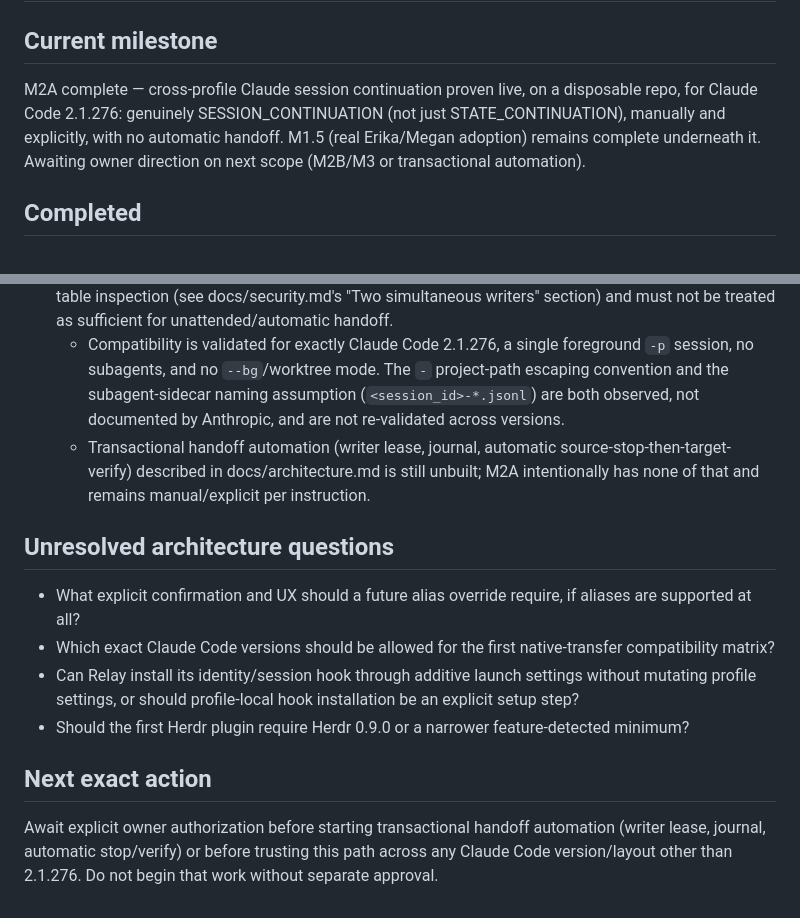
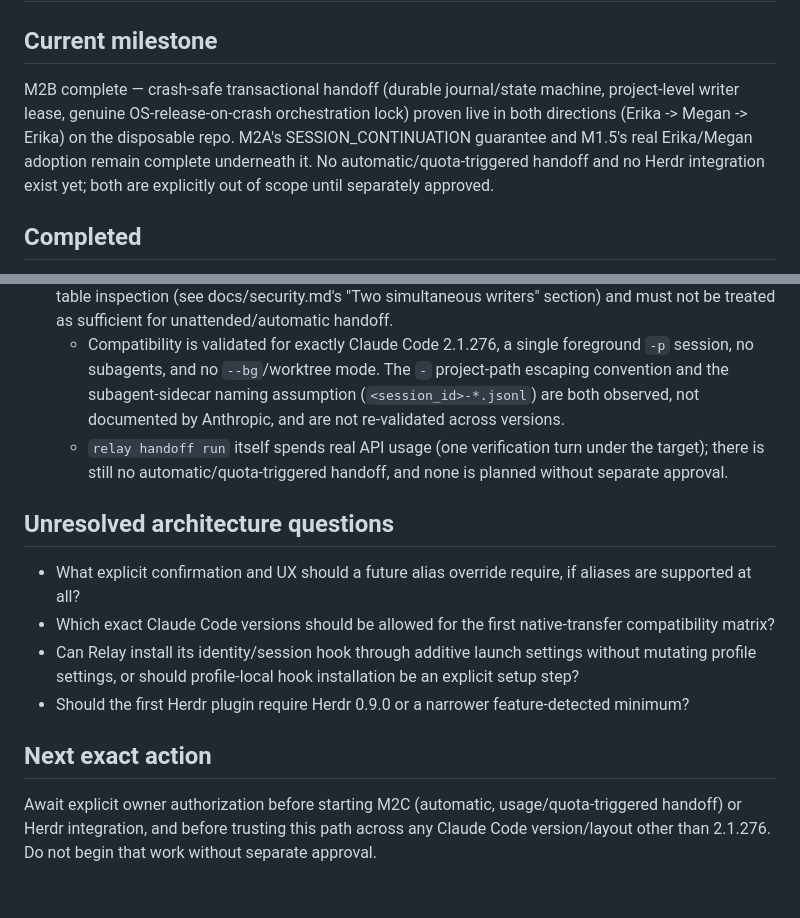
Before and after one commit to RA1NM4KER/agent-relay, a Markdown page: STATUS.md, 2 parts joined by grey strips. GitHub-like rendering.

```diff
--- a/STATUS.md
+++ b/STATUS.md
@@ -2,10 +2,11 @@
 
 ## Current milestone
 
-M2A complete — cross-profile Claude session continuation proven live, on a disposable repo, for
-Claude Code 2.1.276: genuinely SESSION_CONTINUATION (not just STATE_CONTINUATION), manually and
-explicitly, with no automatic handoff. M1.5 (real Erika/Megan adoption) remains complete
-underneath it. Awaiting owner direction on next scope (M2B/M3 or transactional automation).
+M2B complete — crash-safe transactional handoff (durable journal/state machine, project-level
+writer lease, genuine OS-release-on-crash orchestration lock) proven live in both directions
+(Erika -> Megan -> Erika) on the disposable repo. M2A's SESSION_CONTINUATION guarantee and M1.5's
+real Erika/Megan adoption remain complete underneath it. No automatic/quota-triggered handoff and
+no Herdr integration exist yet; both are explicitly out of scope until separately approved.
 
 ## Completed
 
@@ -113,9 +171,9 @@ underneath it. Awaiting owner direction on next scope (M2B/M3 or transactional a
     no subagents, and no `--bg`/worktree mode. The `-` project-path escaping convention and the
     subagent-sidecar naming assumption (`<session_id>-*.jsonl`) are both observed, not documented
     by Anthropic, and are not re-validated across versions.
-  - Transactional handoff automation (writer lease, journal, automatic source-stop-then-target-
-    verify) described in docs/architecture.md is still unbuilt; M2A intentionally has none of
-    that and remains manual/explicit per instruction.
+  - `relay handoff run` itself spends real API usage (one verification turn under the target);
+    there is still no automatic/quota-triggered handoff, and none is planned without separate
+    approval.
 
 ## Unresolved architecture questions
 
@@ -126,6 +184,6 @@ underneath it. Awaiting owner direction on next scope (M2B/M3 or transactional a
 
 ## Next exact action
 
-Await explicit owner authorization before starting transactional handoff automation (writer
-lease, journal, automatic stop/verify) or before trusting this path across any Claude Code
+Await explicit owner authorization before starting M2C (automatic, usage/quota-triggered
+handoff) or Herdr integration, and before trusting this path across any Claude Code
 version/layout other than 2.1.276. Do not begin that work without separate approval.
```
Also changed, not shown: other parts of STATUS.md (+60 -3 lines).
